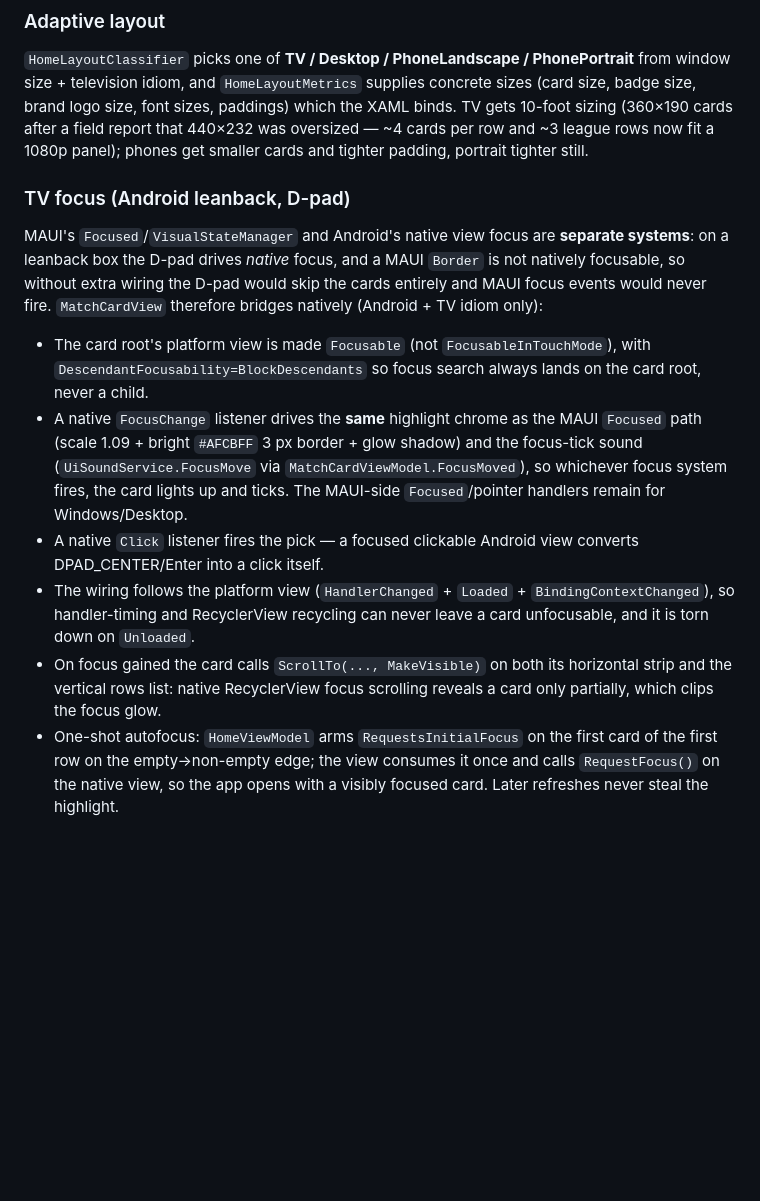
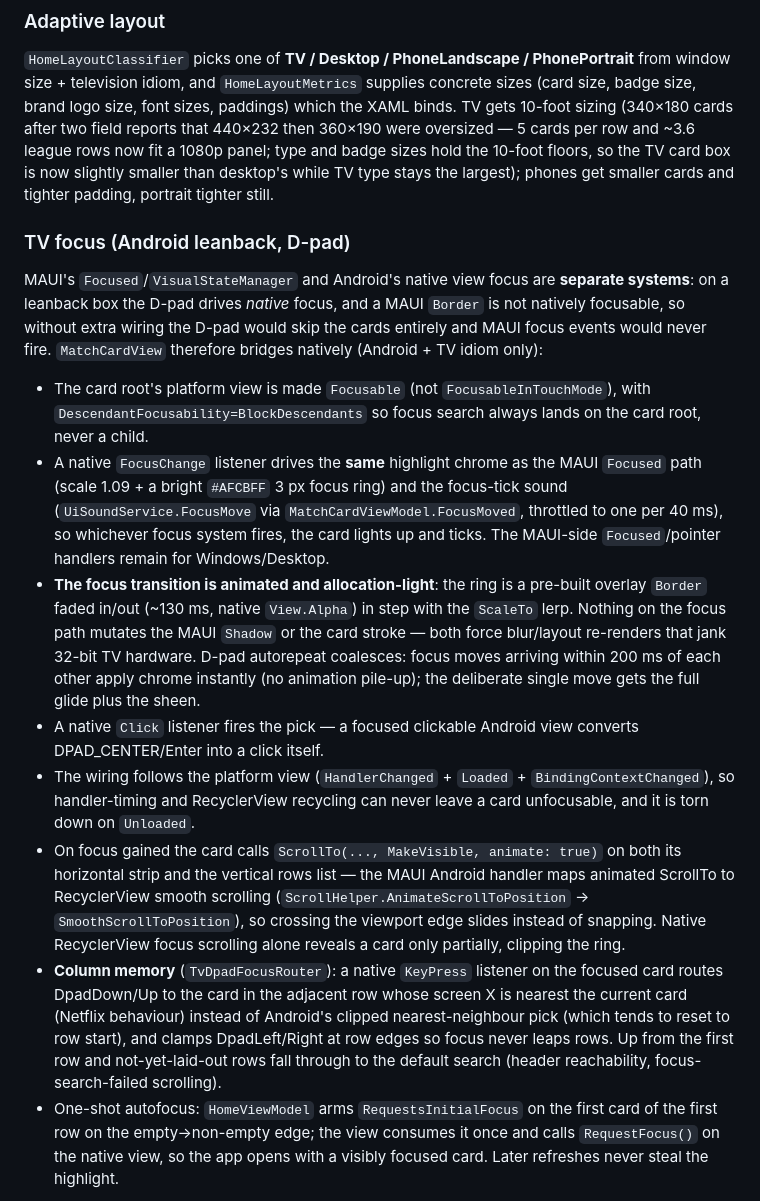
Before and after one commit to Vardy-Party/Client, a Markdown page: docs/architecture/homepage-maui-avalonia.md, the part around the change. Rendered like a GitHub page; blank space fills up the shorter version.

Commit message:
Docs: TV focus motion (ring fade, burst coalescing, smooth ScrollTo mapping, column memory) + 340x180 metrics
Co-authored-by: developer <developer@freedomtimes.news>

```diff
--- a/docs/architecture/homepage-maui-avalonia.md
+++ b/docs/architecture/homepage-maui-avalonia.md
@@ -152,9 +152,11 @@ packaging flows are zero-warning again). CI/CD pins a single
 PhonePortrait** from window size + television idiom, and
 `HomeLayoutMetrics` supplies concrete sizes (card size, badge size, brand
 logo size, font sizes, paddings) which the XAML binds. TV gets 10-foot
-sizing (360×190 cards after a field report that 440×232 was oversized —
-~4 cards per row and ~3 league rows now fit a 1080p panel); phones get
-smaller cards and tighter padding, portrait tighter still.
+sizing (340×180 cards after two field reports that 440×232 then 360×190
+were oversized — 5 cards per row and ~3.6 league rows now fit a 1080p
+panel; type and badge sizes hold the 10-foot floors, so the TV card box is
+now slightly smaller than desktop's while TV type stays the largest);
+phones get smaller cards and tighter padding, portrait tighter still.
 
 ### TV focus (Android leanback, D-pad)
 
@@ -168,19 +170,36 @@ would skip the cards entirely and MAUI focus events would never fire.
   `FocusableInTouchMode`), with `DescendantFocusability=BlockDescendants` so
   focus search always lands on the card root, never a child.
 - A native `FocusChange` listener drives the **same** highlight chrome as
-  the MAUI `Focused` path (scale 1.09 + bright `#AFCBFF` 3 px border + glow
-  shadow) and the focus-tick sound (`UiSoundService.FocusMove` via
-  `MatchCardViewModel.FocusMoved`), so whichever focus system fires, the
-  card lights up and ticks. The MAUI-side `Focused`/pointer handlers remain
-  for Windows/Desktop.
+  the MAUI `Focused` path (scale 1.09 + a bright `#AFCBFF` 3 px focus ring)
+  and the focus-tick sound (`UiSoundService.FocusMove` via
+  `MatchCardViewModel.FocusMoved`, throttled to one per 40 ms), so whichever
+  focus system fires, the card lights up and ticks. The MAUI-side
+  `Focused`/pointer handlers remain for Windows/Desktop.
+- **The focus transition is animated and allocation-light**: the ring is a
+  pre-built overlay `Border` faded in/out (~130 ms, native `View.Alpha`) in
+  step with the `ScaleTo` lerp. Nothing on the focus path mutates the MAUI
+  `Shadow` or the card stroke — both force blur/layout re-renders that jank
+  32-bit TV hardware. D-pad autorepeat coalesces: focus moves arriving
+  within 200 ms of each other apply chrome instantly (no animation
+  pile-up); the deliberate single move gets the full glide plus the sheen.
 - A native `Click` listener fires the pick — a focused clickable Android
   view converts DPAD_CENTER/Enter into a click itself.
 - The wiring follows the platform view (`HandlerChanged` + `Loaded` +
   `BindingContextChanged`), so handler-timing and RecyclerView recycling
   can never leave a card unfocusable, and it is torn down on `Unloaded`.
-- On focus gained the card calls `ScrollTo(..., MakeVisible)` on both its
-  horizontal strip and the vertical rows list: native RecyclerView focus
-  scrolling reveals a card only partially, which clips the focus glow.
+- On focus gained the card calls `ScrollTo(..., MakeVisible, animate: true)`
+  on both its horizontal strip and the vertical rows list — the MAUI
+  Android handler maps animated ScrollTo to RecyclerView smooth scrolling
+  (`ScrollHelper.AnimateScrollToPosition` → `SmoothScrollToPosition`), so
+  crossing the viewport edge slides instead of snapping. Native RecyclerView
+  focus scrolling alone reveals a card only partially, clipping the ring.
+- **Column memory** (`TvDpadFocusRouter`): a native `KeyPress` listener on
+  the focused card routes DpadDown/Up to the card in the adjacent row whose
+  screen X is nearest the current card (Netflix behaviour) instead of
+  Android's clipped nearest-neighbour pick (which tends to reset to row
+  start), and clamps DpadLeft/Right at row edges so focus never leaps rows.
+  Up from the first row and not-yet-laid-out rows fall through to the
+  default search (header reachability, focus-search-failed scrolling).
 - One-shot autofocus: `HomeViewModel` arms `RequestsInitialFocus` on the
   first card of the first row on the empty→non-empty edge; the view consumes
   it once and calls `RequestFocus()` on the native view, so the app opens
```
